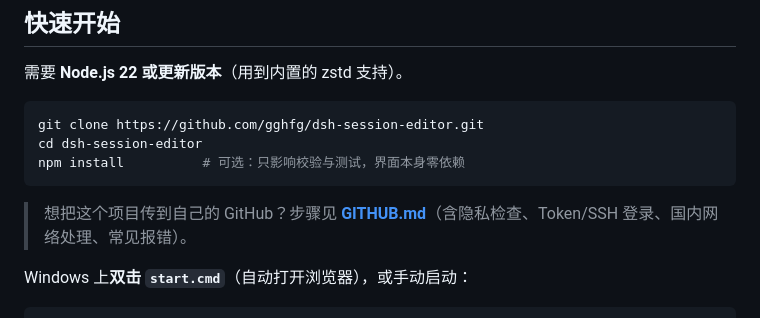
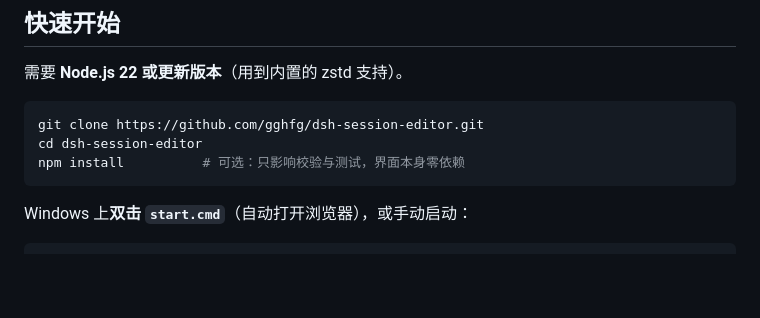
Before and after one commit to gghfg/dsh-session-editor, a Markdown page: README.md, the part around the change. Rendered like a GitHub page; blank space fills up the shorter version.

Commit message:
Update README to remove GitHub push instructions
Removed instructions for pushing the project to GitHub.

````diff
--- a/README.md
+++ b/README.md
@@ -15,8 +15,6 @@ git clone https://github.com/gghfg/dsh-session-editor.git
 cd dsh-session-editor
 npm install          # 可选：只影响校验与测试，界面本身零依赖
 ```
-
-> 想把这个项目传到自己的 GitHub？步骤见 **[GITHUB.md](GITHUB.md)**（含隐私检查、Token/SSH 登录、国内网络处理、常见报错）。
 
 Windows 上**双击 `start.cmd`**（自动打开浏览器），或手动启动：
 
````
